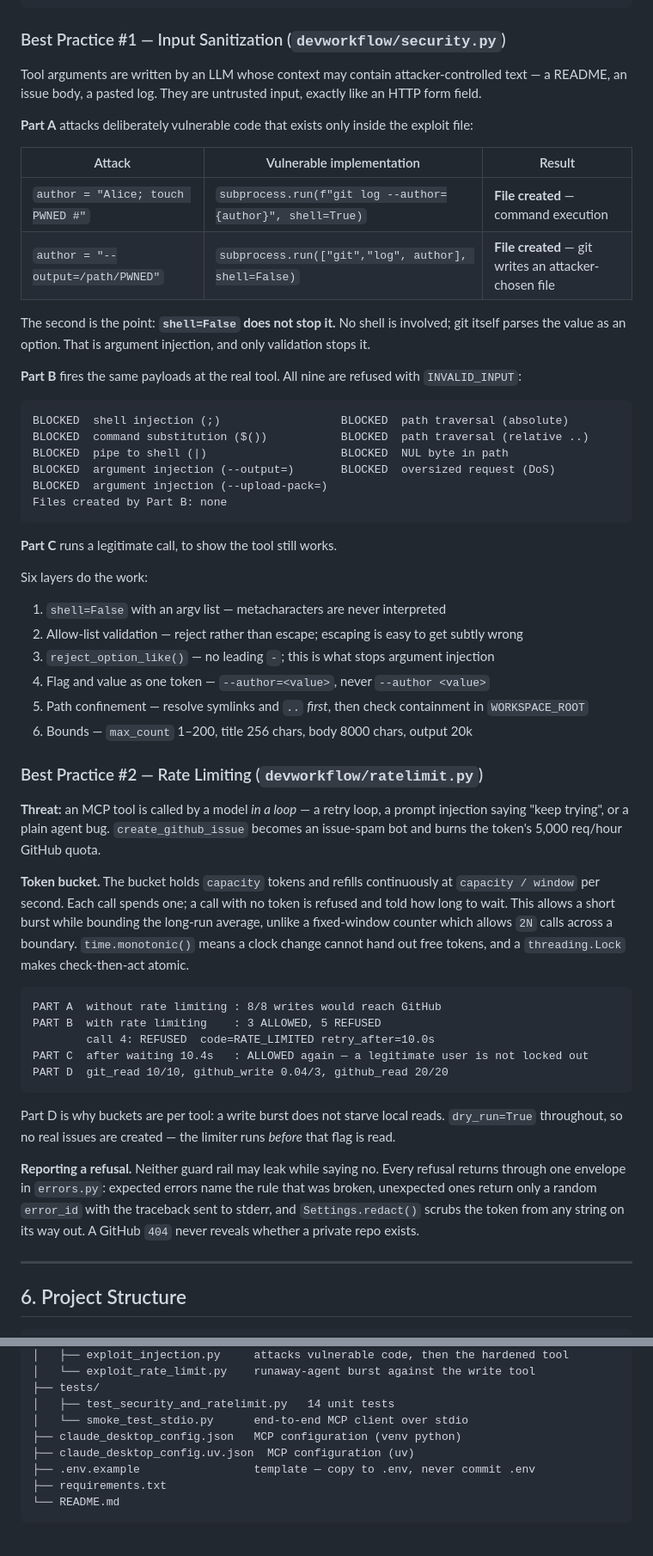
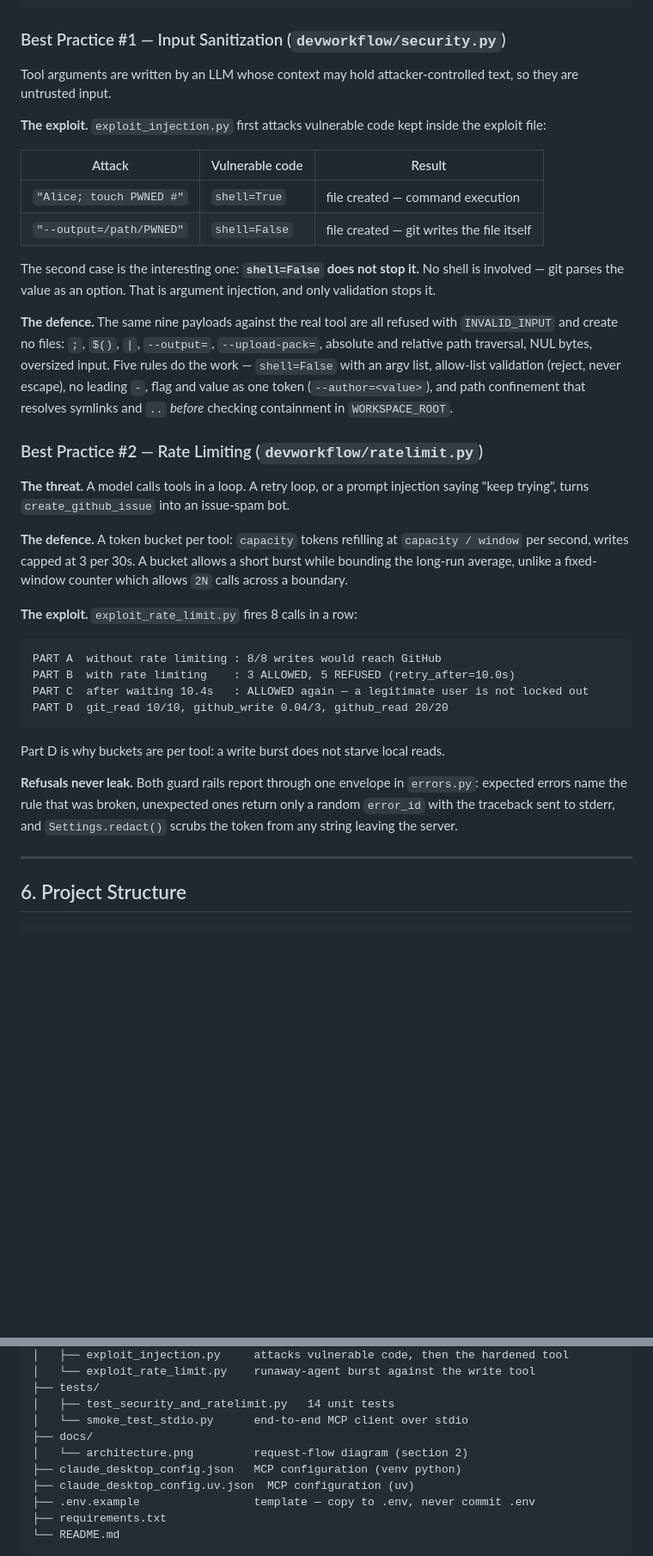
Before and after one commit to hej80/mcp-devworkflow, a Markdown page: README.md, 2 parts joined by grey strips. Shown at 86% size. Rendered like a GitHub page; blank space fills up the shorter version.

Commit message:
Restore diagram; condense best practices section

````diff
--- a/README.md
+++ b/README.md
@@ -168,68 +170,49 @@ python exploits/exploit_rate_limit.py   # ~11 seconds
 
 ### Best Practice #1 — Input Sanitization (`devworkflow/security.py`)
 
-Tool arguments are written by an LLM whose context may contain attacker-controlled text — a README,
-an issue body, a pasted log. They are untrusted input, exactly like an HTTP form field.
+Tool arguments are written by an LLM whose context may hold attacker-controlled text, so they are
+untrusted input.
 
-**Part A** attacks deliberately vulnerable code that exists only inside the exploit file:
+**The exploit.** `exploit_injection.py` first attacks vulnerable code kept inside the exploit file:
 
-| Attack | Vulnerable implementation | Result |
+| Attack | Vulnerable code | Result |
 |---|---|---|
-| `author = "Alice; touch PWNED #"` | `subprocess.run(f"git log --author={author}", shell=True)` | **File created** — command execution |
-| `author = "--output=/path/PWNED"` | `subprocess.run(["git","log", author], shell=False)` | **File created** — git writes an attacker-chosen file |
+| `"Alice; touch PWNED #"` | `shell=True` | file created — command execution |
+| `"--output=/path/PWNED"` | `shell=False` | file created — git writes the file itself |
 
-The second is the point: **`shell=False` does not stop it.** No shell is involved; git itself parses
-the value as an option. That is argument injection, and only validation stops it.
+The second case is the interesting one: **`shell=False` does not stop it.** No shell is involved —
+git parses the value as an option. That is argument injection, and only validation stops it.
 
-**Part B** fires the same payloads at the real tool. All nine are refused with `INVALID_INPUT`:
-
-```
-BLOCKED  shell injection (;)                  BLOCKED  path traversal (absolute)
-BLOCKED  command substitution ($())           BLOCKED  path traversal (relative ..)
-BLOCKED  pipe to shell (|)                    BLOCKED  NUL byte in path
-BLOCKED  argument injection (--output=)       BLOCKED  oversized request (DoS)
-BLOCKED  argument injection (--upload-pack=)
-Files created by Part B: none
-```
-
-**Part C** runs a legitimate call, to show the tool still works.
-
-Six layers do the work:
-
-1. `shell=False` with an argv list — metacharacters are never interpreted
-2. Allow-list validation — reject rather than escape; escaping is easy to get subtly wrong
-3. `reject_option_like()` — no leading `-`; this is what stops argument injection
-4. Flag and value as one token — `--author=<value>`, never `--author <value>`
-5. Path confinement — resolve symlinks and `..` *first*, then check containment in `WORKSPACE_ROOT`
-6. Bounds — `max_count` 1–200, title 256 chars, body 8000 chars, output 20k
+**The defence.** The same nine payloads against the real tool are all refused with `INVALID_INPUT`
+and create no files: `;`, `$()`, `|`, `--output=`, `--upload-pack=`, absolute and relative path
+traversal, NUL bytes, oversized input. Five rules do the work — `shell=False` with an argv list,
+allow-list validation (reject, never escape), no leading `-`, flag and value as one token
+(`--author=<value>`), and path confinement that resolves symlinks and `..` *before* checking
+containment in `WORKSPACE_ROOT`.
 
 ### Best Practice #2 — Rate Limiting (`devworkflow/ratelimit.py`)
 
-**Threat:** an MCP tool is called by a model *in a loop* — a retry loop, a prompt injection saying
-"keep trying", or a plain agent bug. `create_github_issue` becomes an issue-spam bot and burns the
-token's 5,000 req/hour GitHub quota.
+**The threat.** A model calls tools in a loop. A retry loop, or a prompt injection saying "keep
+trying", turns `create_github_issue` into an issue-spam bot.
 
-**Token bucket.** The bucket holds `capacity` tokens and refills continuously at `capacity / window`
-per second. Each call spends one; a call with no token is refused and told how long to wait. This
-allows a short burst while bounding the long-run average, unlike a fixed-window counter which allows
-`2N` calls across a boundary. `time.monotonic()` means a clock change cannot hand out free tokens,
-and a `threading.Lock` makes check-then-act atomic.
+**The defence.** A token bucket per tool: `capacity` tokens refilling at `capacity / window` per
+second, writes capped at 3 per 30s. A bucket allows a short burst while bounding the long-run
+average, unlike a fixed-window counter which allows `2N` calls across a boundary.
+
+**The exploit.** `exploit_rate_limit.py` fires 8 calls in a row:
 
 ```
 PART A  without rate limiting : 8/8 writes would reach GitHub
-PART B  with rate limiting    : 3 ALLOWED, 5 REFUSED
-        call 4: REFUSED  code=RATE_LIMITED retry_after=10.0s
+PART B  with rate limiting    : 3 ALLOWED, 5 REFUSED (retry_after=10.0s)
 PART C  after waiting 10.4s   : ALLOWED again — a legitimate user is not locked out
 PART D  git_read 10/10, github_write 0.04/3, github_read 20/20
 ```
 
-Part D is why buckets are per tool: a write burst does not starve local reads. `dry_run=True`
-throughout, so no real issues are created — the limiter runs *before* that flag is read.
+Part D is why buckets are per tool: a write burst does not starve local reads.
 
-**Reporting a refusal.** Neither guard rail may leak while saying no. Every refusal returns through
-one envelope in `errors.py`: expected errors name the rule that was broken, unexpected ones return
-only a random `error_id` with the traceback sent to stderr, and `Settings.redact()` scrubs the token
-from any string on its way out. A GitHub `404` never reveals whether a private repo exists.
+**Refusals never leak.** Both guard rails report through one envelope in `errors.py`: expected errors
+name the rule that was broken, unexpected ones return only a random `error_id` with the traceback
+sent to stderr, and `Settings.redact()` scrubs the token from any string leaving the server.
 
 ---
 
@@ -251,6 +234,8 @@ mcp-devworkflow/
 ├── tests/
 │   ├── test_security_and_ratelimit.py   14 unit tests
 │   └── smoke_test_stdio.py      end-to-end MCP client over stdio
+├── docs/
+│   └── architecture.png         request-flow diagram (section 2)
 ├── claude_desktop_config.json   MCP configuration (venv python)
 ├── claude_desktop_config.uv.json  MCP configuration (uv)
 ├── .env.example                 template — copy to .env, never commit .env
````
Also changed, not shown: other parts of README.md (+5 -0 lines), docs/architecture.png (added).
